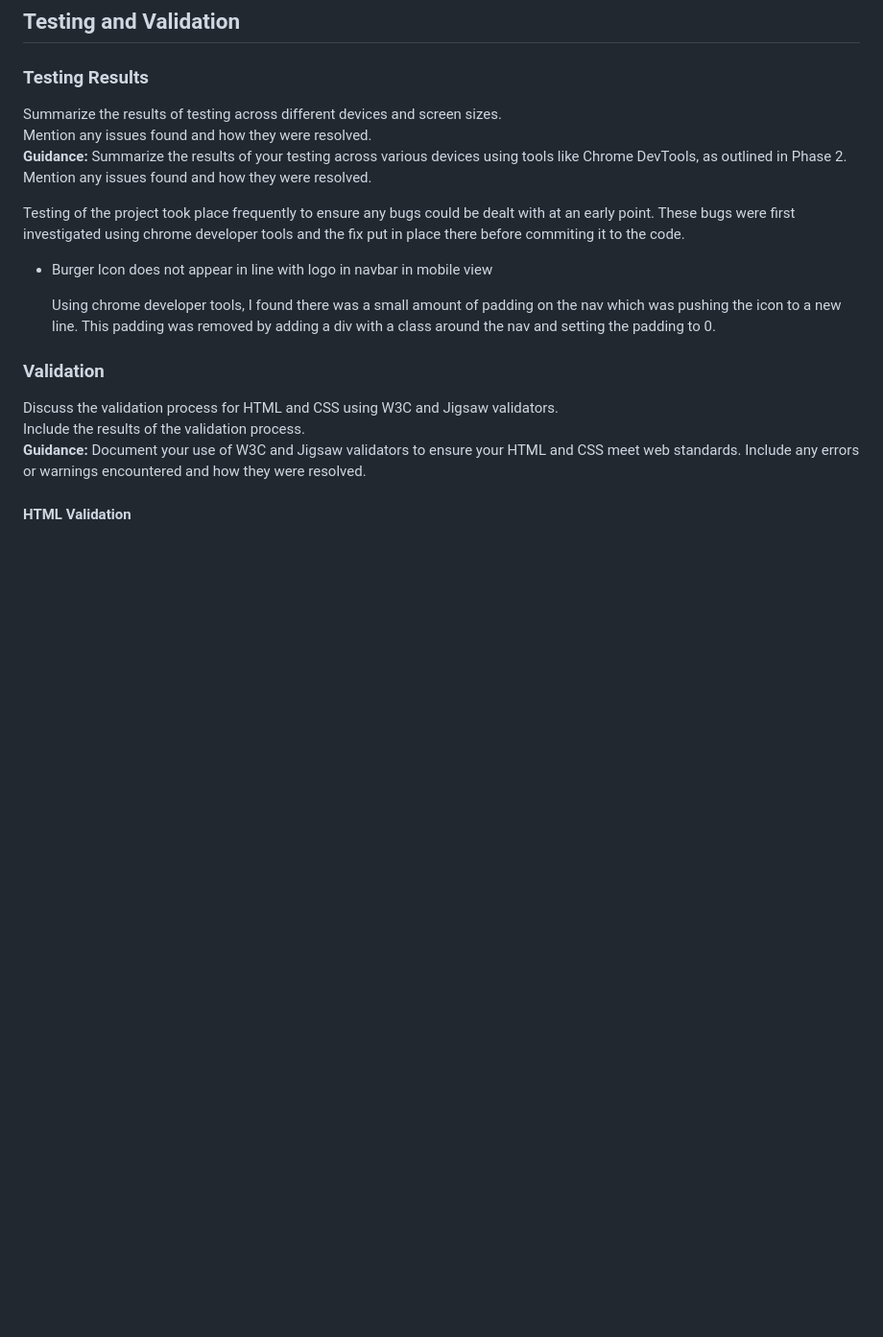
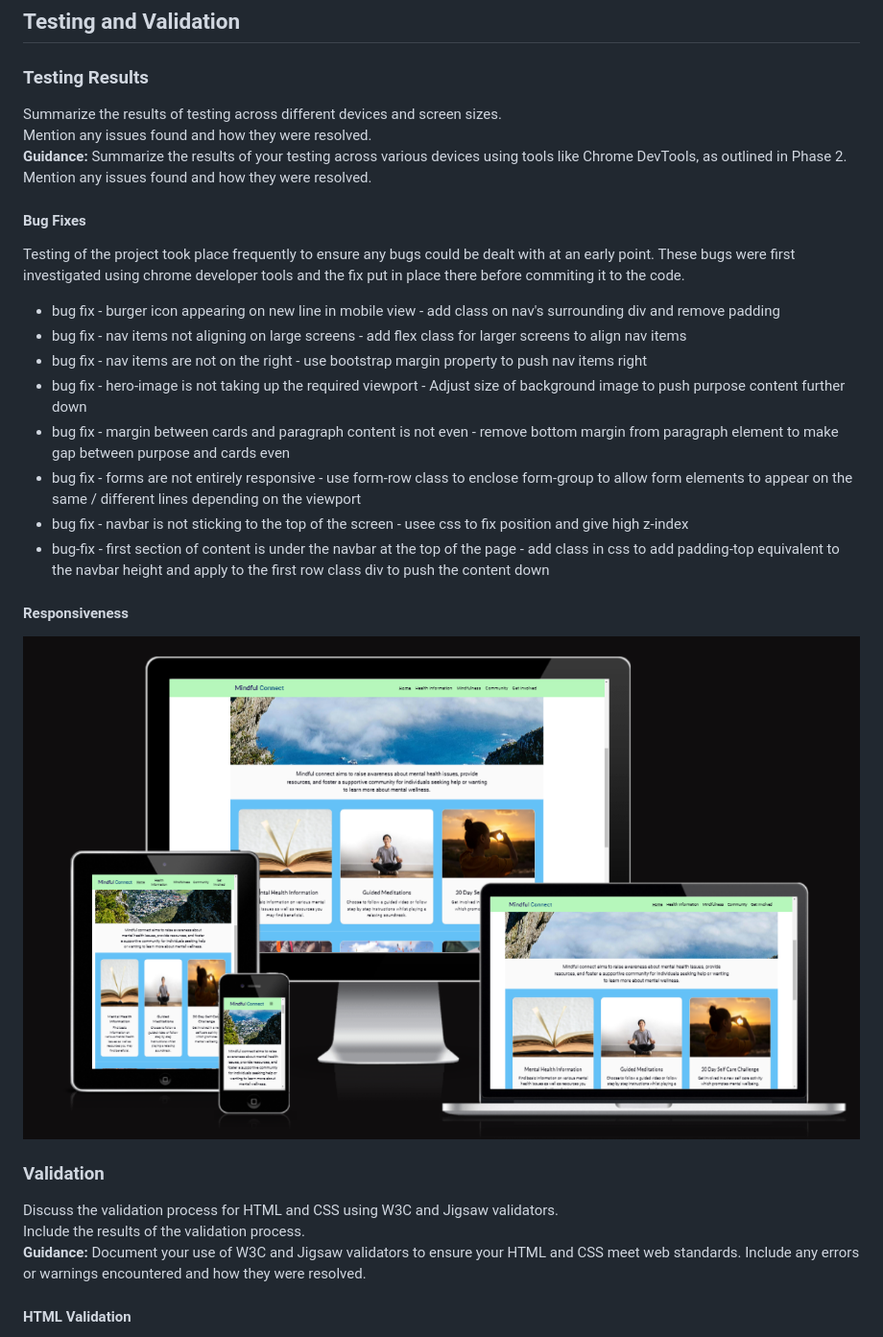
Before and after one commit to MFS4711/project1-practice, a Markdown page: README.md, the part around the change printed below. Shown: that part at 96% size. Rendered like a GitHub page; pictures changed too: assets/images/readme-images/responsiveness.png (added); blank space fills up the shorter version.

```diff
--- a/README.md
+++ b/README.md
@@ -195,12 +195,21 @@ Summarize the results of testing across different devices and screen sizes.
 Mention any issues found and how they were resolved.
 **Guidance:** Summarize the results of your testing across various devices using tools like Chrome DevTools, as outlined in Phase 2. Mention any issues found and how they were resolved.
 
+#### Bug Fixes
 Testing of the project took place frequently to ensure any bugs could be dealt with at an early point. These bugs were first investigated using chrome developer tools and the fix put in place there before commiting it to the code.
 
-- Burger Icon does not appear in line with logo in navbar in mobile view
+- bug fix - burger icon appearing on new line in mobile view - add class on nav's surrounding div and remove padding
+- bug fix - nav items not aligning on large screens - add flex class for larger screens to align nav items
+- bug fix - nav items are not on the right - use bootstrap margin property to push nav items right
+- bug fix - hero-image is not taking up the required viewport - Adjust size of background image to push purpose content further down
+- bug fix - margin between cards and paragraph content is not even - remove bottom margin from paragraph element to make gap between purpose and cards even
+- bug fix - forms are not entirely responsive - use form-row class to enclose form-group to allow form elements to appear on the same / different lines depending on the viewport
+- bug fix - navbar is not sticking to the top of the screen - usee css to fix position and give high z-index
+- bug-fix - first section of content is under the navbar at the top of the page - add class in css to add padding-top equivalent to the navbar height and apply to the first row class div to push the content down
 
-   Using chrome developer tools, I found there was a small amount of padding on the nav which was pushing the icon to a new line.
-   This padding was removed by adding a div with a class around the nav and setting the padding to 0.
+#### Responsiveness
+
+![Responsiveness on all screens](assets/images/readme-images/responsiveness.png "Responsiveness on all screens")
 
 ### Validation
 Discuss the validation process for HTML and CSS using W3C and Jigsaw validators.
```
Also changed, not shown: other parts of README.md (+7 -7 lines).
